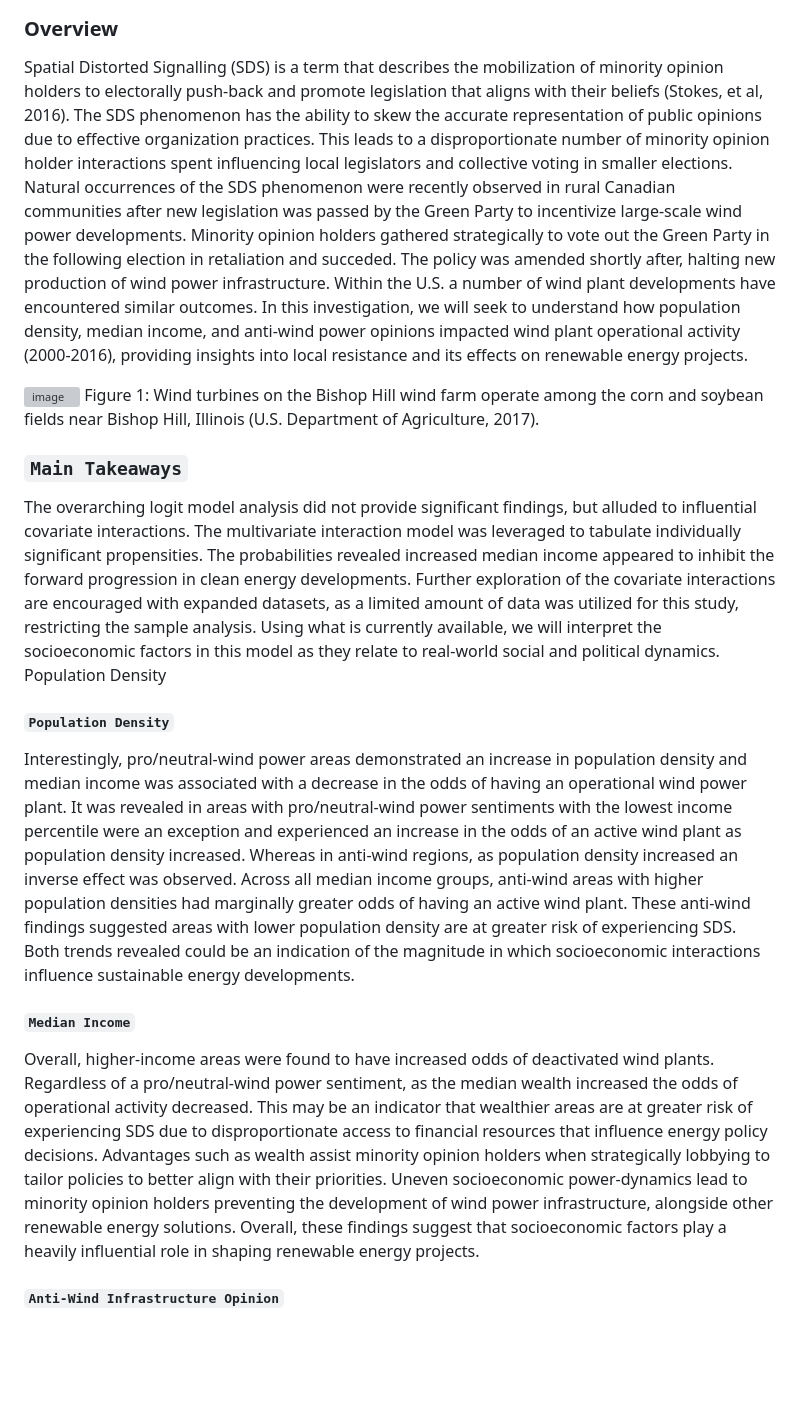
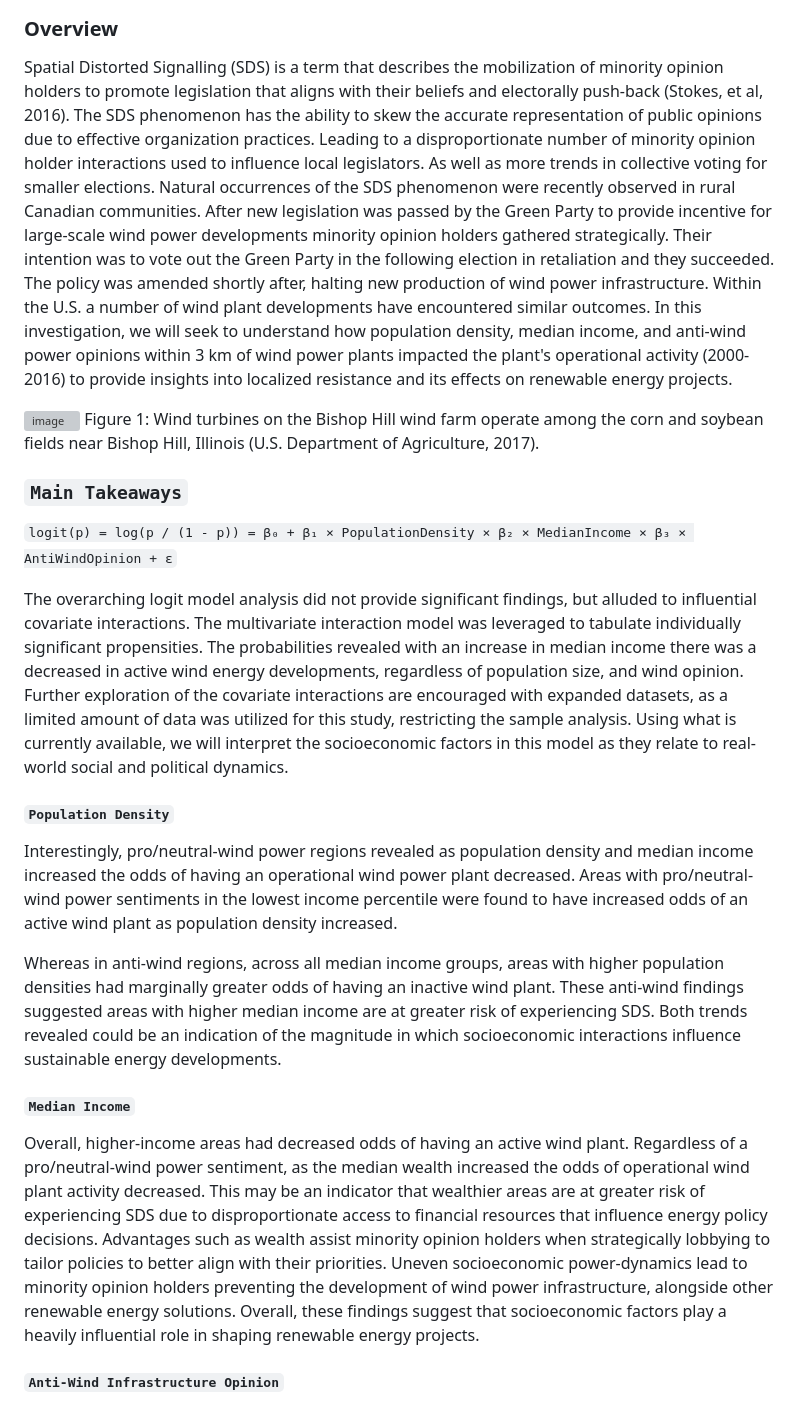
Before and after one commit to saingersoll/Spatially-Distorted-Signaling-US-Wind-Infrastructure, a Markdown page: README.md, the part around the change. Drawn GitHub-style; blank space fills up the shorter version; grey boxes are pictures that could not be loaded.

Commit message:
cleaned up text in README.md

```diff
--- a/README.md
+++ b/README.md
@@ -4,21 +4,24 @@
 
 ### Overview
 
-Spatial Distorted Signalling (SDS) is a term that describes the mobilization of minority opinion holders to electorally push-back and promote legislation that aligns with their beliefs (Stokes, et al, 2016). The SDS phenomenon has the ability to skew the accurate representation of public opinions due to effective organization practices. This leads to a disproportionate number of minority opinion holder interactions spent influencing local legislators and collective voting in smaller elections. Natural occurrences of the SDS phenomenon were recently observed in rural Canadian communities after new legislation was passed by the Green Party to incentivize large-scale wind power developments. Minority opinion holders gathered strategically to vote out the Green Party in the following election in retaliation and succeded. The policy was amended shortly after, halting new production of wind power infrastructure. Within the U.S. a number of wind plant developments have encountered similar outcomes. In this investigation, we will seek to understand how population density, median income, and anti-wind power opinions impacted wind plant operational activity (2000-2016), providing insights into local resistance and its effects on renewable energy projects.
+Spatial Distorted Signalling (SDS) is a term that describes the mobilization of minority opinion holders to promote legislation that aligns with their beliefs and electorally push-back (Stokes, et al, 2016). The SDS phenomenon has the ability to skew the accurate representation of public opinions due to effective organization practices. Leading to a disproportionate number of minority opinion holder interactions used to influence local legislators. As well as more trends in collective voting for smaller elections. Natural occurrences of the SDS phenomenon were recently observed in rural Canadian communities. After new legislation was passed by the Green Party to provide incentive for large-scale wind power developments minority opinion holders gathered strategically. Their intention was to vote out the Green Party in the following election in retaliation and they succeeded. The policy was amended shortly after, halting new production of wind power infrastructure. Within the U.S. a number of wind plant developments have encountered similar outcomes. In this investigation, we will seek to understand how population density, median income, and anti-wind power opinions within 3 km of wind power plants impacted the plant's operational activity (2000-2016) to provide insights into localized resistance and its effects on renewable energy projects.
 
 ![image](https://github.com/user-attachments/assets/2a6f6d06-4074-48c8-bd7b-7f83160059d7)
 Figure 1: Wind turbines on the Bishop Hill wind farm operate among the corn and soybean fields near Bishop Hill, Illinois (U.S. Department of Agriculture, 2017).
 
 ### `Main Takeaways`
 
-The overarching logit model analysis did not provide significant findings, but alluded to influential covariate interactions. The multivariate interaction model was leveraged to tabulate individually significant propensities. The probabilities revealed increased median income appeared to inhibit the forward progression in clean energy developments. Further exploration of the covariate interactions are encouraged with expanded datasets, as a limited amount of data was utilized for this study, restricting the sample analysis. Using what is currently available, we will interpret the socioeconomic factors in this model as they relate to real-world social and political dynamics.
-Population Density
+`logit(p) = log(p / (1 - p)) = β₀ + β₁ × PopulationDensity × β₂ × MedianIncome × β₃ × AntiWindOpinion + ε`
+
+The overarching logit model analysis did not provide significant findings, but alluded to influential covariate interactions. The multivariate interaction model was leveraged to tabulate individually significant propensities. The probabilities revealed with an increase in median income there was a decreased in active wind energy developments, regardless of population size, and wind opinion. Further exploration of the covariate interactions are encouraged with expanded datasets, as a limited amount of data was utilized for this study, restricting the sample analysis. Using what is currently available, we will interpret the socioeconomic factors in this model as they relate to real-world social and political dynamics.
 
 #### `Population Density`
-Interestingly, pro/neutral-wind power areas demonstrated an increase in population density and median income was associated with a decrease in the odds of having an operational wind power plant. It was revealed in areas with pro/neutral-wind power sentiments with the lowest income percentile were an exception and experienced an increase in the odds of an active wind plant as population density increased. Whereas in anti-wind regions, as population density increased an inverse effect was observed. Across all median income groups, anti-wind areas with higher population densities had marginally greater odds of having an active wind plant. These anti-wind findings suggested areas with lower population density are at greater risk of experiencing SDS. Both trends revealed could be an indication of the magnitude in which socioeconomic interactions influence sustainable energy developments.
+Interestingly, pro/neutral-wind power regions revealed as population density and median income increased the odds of having an operational wind power plant decreased. Areas with pro/neutral-wind power sentiments in the lowest income percentile were found to have increased odds of an active wind plant as population density increased.
+
+Whereas in anti-wind regions, across all median income groups, areas with higher population densities had marginally greater odds of having an inactive wind plant. These anti-wind findings suggested areas with higher median income are at greater risk of experiencing SDS. Both trends revealed could be an indication of the magnitude in which socioeconomic interactions influence sustainable energy developments.
 
 #### `Median Income`
-Overall, higher-income areas were found to have increased odds of deactivated wind plants. Regardless of a pro/neutral-wind power sentiment, as the median wealth increased the odds of operational activity decreased. This may be an indicator that wealthier areas are at greater risk of experiencing SDS due to disproportionate access to financial resources that influence energy policy decisions. Advantages such as wealth assist minority opinion holders when strategically lobbying to tailor policies to better align with their priorities. Uneven socioeconomic power-dynamics lead to minority opinion holders preventing the development of wind power infrastructure, alongside other renewable energy solutions. Overall, these findings suggest that socioeconomic factors play a heavily influential role in shaping renewable energy projects.
+Overall, higher-income areas had decreased odds of having an active wind plant. Regardless of a pro/neutral-wind power sentiment, as the median wealth increased the odds of operational wind plant activity decreased. This may be an indicator that wealthier areas are at greater risk of experiencing SDS due to disproportionate access to financial resources that influence energy policy decisions. Advantages such as wealth assist minority opinion holders when strategically lobbying to tailor policies to better align with their priorities. Uneven socioeconomic power-dynamics lead to minority opinion holders preventing the development of wind power infrastructure, alongside other renewable energy solutions. Overall, these findings suggest that socioeconomic factors play a heavily influential role in shaping renewable energy projects.
 
 #### `Anti-Wind Infrastructure Opinion`
 As suspected, areas with higher opposition to wind infrastructure were less likely to have operational wind plants. Conversely, the opposite was seen for pro/neutral-wind opinion holding areas. This aligns with expectations that local opposition and social mobilization impacts the establishment of wind plants. Therefore, addressing and mitigating local resistance is essential for enhancing the feasibility and acceptance of wind energy initiatives.
```
